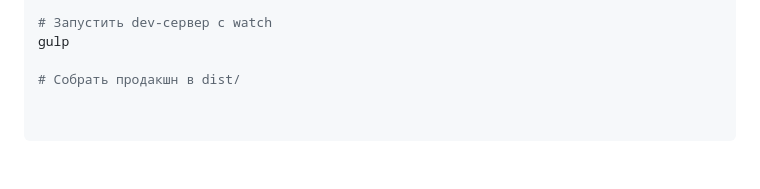
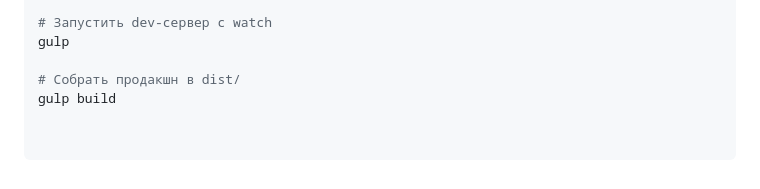
Before and after one commit to ITmTm/ural-go, a Markdown page: README.md, the part around the change. GitHub-like rendering.

```diff
--- a/README.md
+++ b/README.md
@@ -145,3 +145,4 @@ npm install
 gulp
 
 # Собрать продакшн в dist/
+gulp build
```
